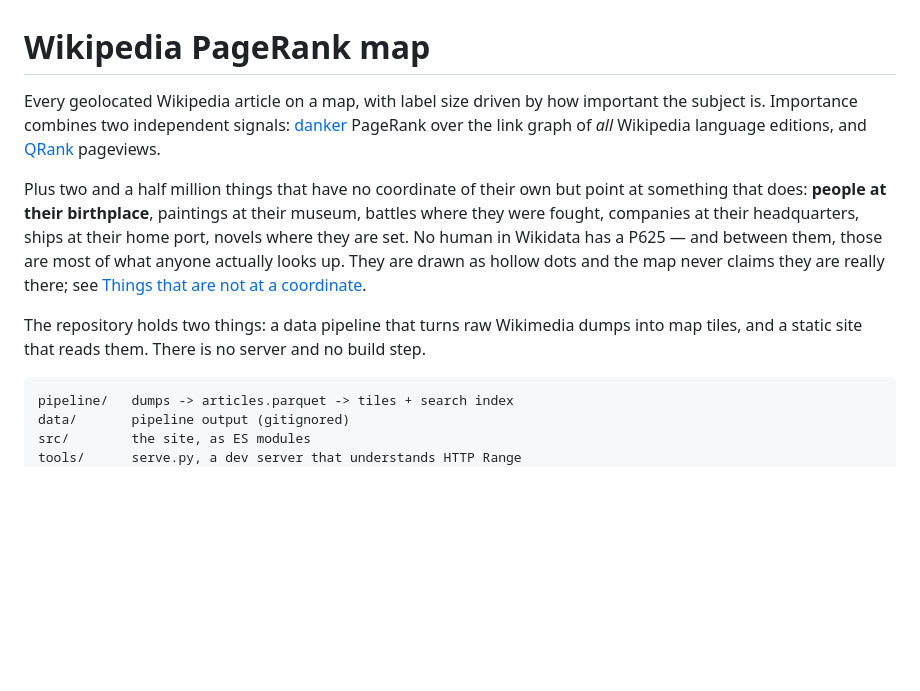
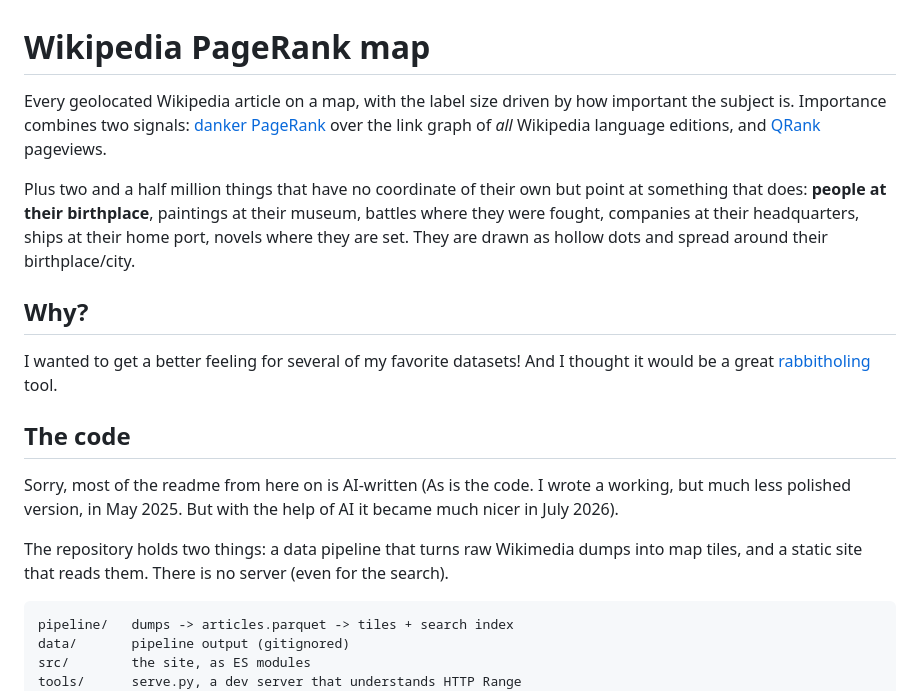
Before and after one commit to tomthe/wiki-importance-map, a Markdown page: README.md, the part around the change. Rendered like a GitHub page; blank space fills up the shorter version.

Commit message:
Human beginning of the readme

````diff
--- a/README.md
+++ b/README.md
@@ -1,22 +1,31 @@
 # Wikipedia PageRank map
 
-Every geolocated Wikipedia article on a map, with label size driven by how
-important the subject is. Importance combines two independent signals:
-[danker](https://github.com/athalhammer/danker) PageRank over the link graph of
+Every geolocated Wikipedia article on a map, with the label size driven by how
+important the subject is. Importance combines two signals:
+[danker](https://github.com/athalhammer/danker) [PageRank](https://en.wikipedia.org/wiki/PageRank) over the link graph of
 *all* Wikipedia language editions, and
 [QRank](https://qrank.wmcloud.org/) pageviews.
 
 Plus two and a half million things that have no coordinate of their own but
 point at something that does: **people at their birthplace**, paintings at their
 museum, battles where they were fought, companies at their headquarters, ships
-at their home port, novels where they are set. No human in Wikidata has a
-P625 — and between them, those are most of what anyone actually looks up. They
-are drawn as hollow dots and the map never claims they are really there; see
-[Things that are not at a coordinate](#things-that-are-not-at-a-coordinate).
+at their home port, novels where they are set. They
+are drawn as hollow dots and spread around their birthplace/city.
+
+## Why?
+
+I wanted to get a better feeling for several of my favorite datasets!
+And I thought it would be a great [rabbitholing](https://en.wikipedia.org/wiki/Wiki_rabbit_hole) tool.
+
+
+
+
+## The code
+
+Sorry, most of the readme from here on is AI-written (As is the code. I wrote a working, but much less polished version, in May 2025. But with the help of AI it became much nicer in July 2026).
 
 The repository holds two things: a data pipeline that turns raw Wikimedia dumps
-into map tiles, and a static site that reads them. There is no server and no
-build step.
+into map tiles, and a static site that reads them. There is no server (even for the search).
 
 ```
 pipeline/   dumps -> articles.parquet -> tiles + search index
````
